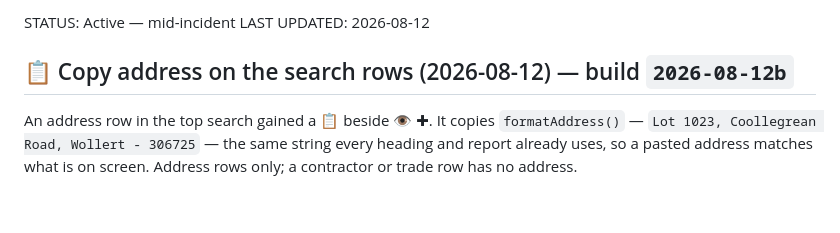
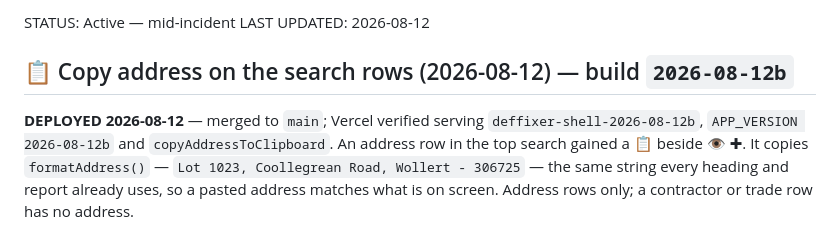
Before and after one commit to spiz83/smv-defect-manager, a Markdown page: NEXT_STEPS.md, the part around the change. Drawn GitHub-style; blank space fills up the shorter version.

Commit message:
docs: record that 2026-08-12b is live
Docs only — app files and the build stamp are unchanged, so no phone
re-fetches anything.

Co-Authored-By: Claude Opus 5 <noreply@anthropic.com>
Claude-Session: https://claude.ai/code/session_013J7swLoCWfCnrmWMmQJ3qz

```diff
--- a/NEXT_STEPS.md
+++ b/NEXT_STEPS.md
@@ -4,6 +4,9 @@ STATUS: Active — mid-incident
 LAST UPDATED: 2026-08-12
 
 ## 📋 Copy address on the search rows (2026-08-12) — build `2026-08-12b`
+**DEPLOYED 2026-08-12** — merged to `main`; Vercel verified serving
+`deffixer-shell-2026-08-12b`, `APP_VERSION 2026-08-12b` and
+`copyAddressToClipboard`.
 An address row in the top search gained a 📋 beside 👁️ ✚. It copies
 `formatAddress()` — `Lot 1023, Coollegrean Road, Wollert - 306725` — the same
 string every heading and report already uses, so a pasted address matches what
```
